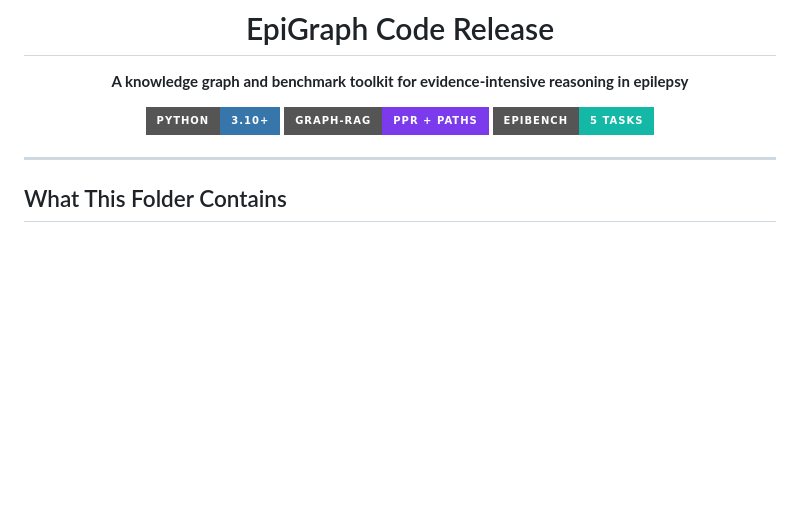
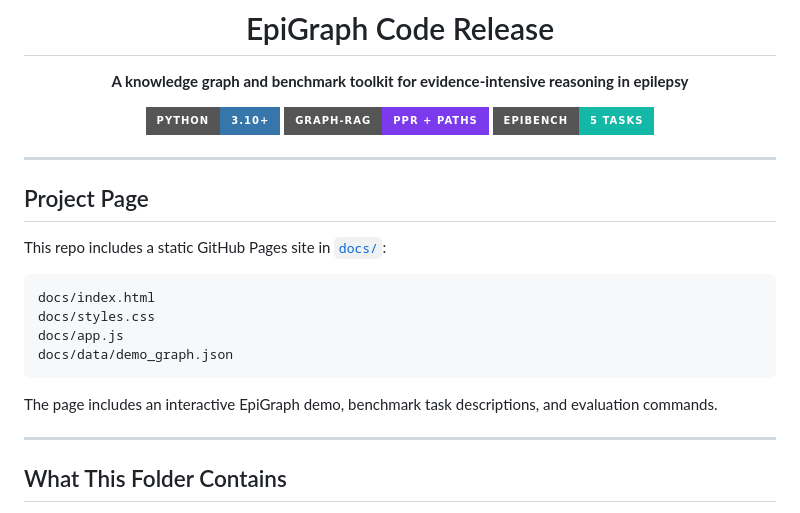
Before and after one commit to LabRAI/EpiGraph, a Markdown page: README.md, the part around the change. GitHub-like rendering; badges without logos; blank space fills up the shorter version.

````diff
--- a/README.md
+++ b/README.md
@@ -9,6 +9,21 @@
 <img alt="Tasks" src="https://img.shields.io/badge/EpiBench-5%20Tasks-14B8A6?style=for-the-badge">
 
 </div>
+
+---
+
+## Project Page
+
+This repo includes a static GitHub Pages site in [`docs/`](docs/):
+
+```text
+docs/index.html
+docs/styles.css
+docs/app.js
+docs/data/demo_graph.json
+```
+
+The page includes an interactive EpiGraph demo, benchmark task descriptions, and evaluation commands.
 
 ---
 
````
